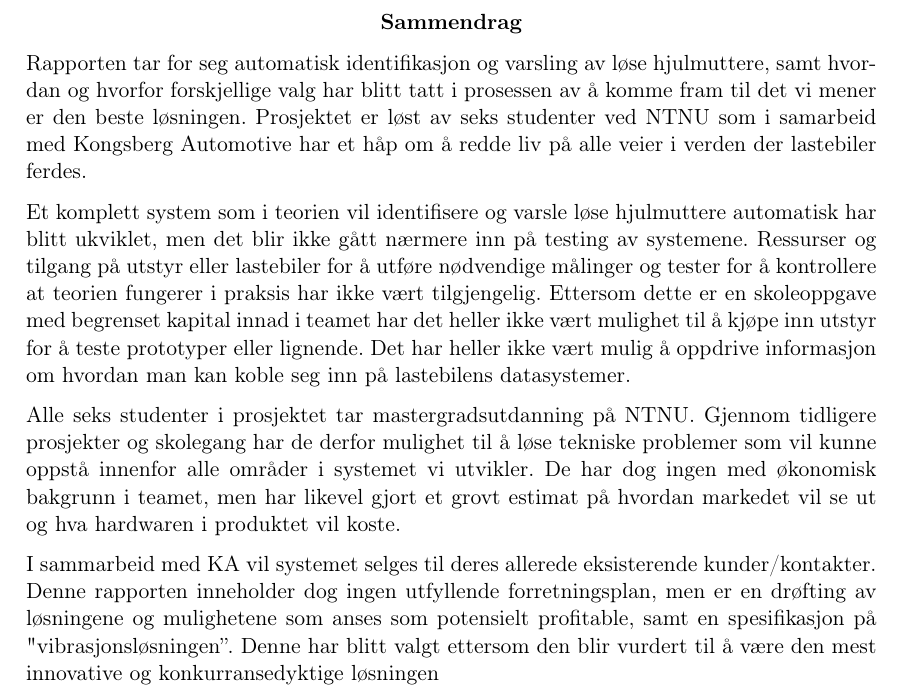
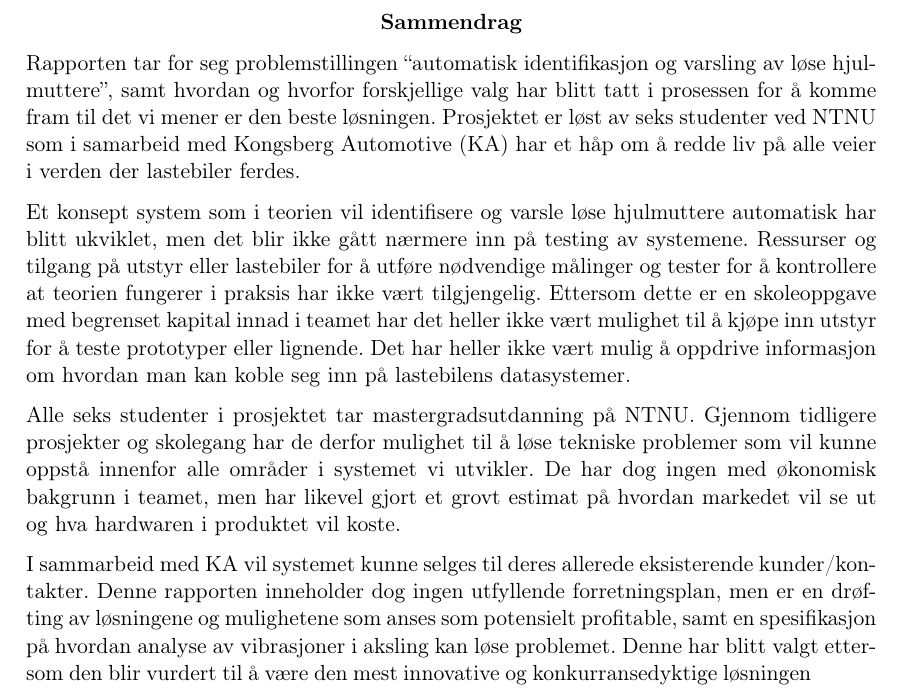
Before and after one commit to EiT-Stereo/docs, a LaTeX document (project/rapport.tex, which reads project/section/sammendrag.tex): part of page 2 of 32, cut so that both start at the same text. Compiled offline with pdfLaTeX.

Commit message:
små endringer i sammendrag. korrektur

```diff
--- a/project/section/sammendrag.tex
+++ b/project/section/sammendrag.tex
@@ -1,8 +1,8 @@
-Rapporten tar for seg automatisk identifikasjon og varsling av løse hjulmuttere, samt hvordan og hvorfor forskjellige
-valg har blitt tatt i prosessen av å komme fram til det vi mener er den beste løsningen. Prosjektet er løst av seks studenter ved NTNU
-som i samarbeid med Kongsberg Automotive har et håp om å redde liv på alle veier i verden der lastebiler ferdes.
+Rapporten tar for seg problemstillingen ``automatisk identifikasjon og varsling av løse hjulmuttere'', samt hvordan og hvorfor forskjellige
+valg har blitt tatt i prosessen for å komme fram til det vi mener er den beste løsningen. Prosjektet er løst av seks studenter ved NTNU
+som i samarbeid med Kongsberg Automotive (KA) har et håp om å redde liv på alle veier i verden der lastebiler ferdes.
 
-Et komplett system som i teorien vil identifisere og varsle løse hjulmuttere automatisk har blitt ukviklet, men det blir ikke
+Et konsept system som i teorien vil identifisere og varsle løse hjulmuttere automatisk har blitt ukviklet, men det blir ikke
 gått nærmere inn på testing av systemene. Ressurser og tilgang på utstyr eller lastebiler for å utføre
 nødvendige målinger og tester for å kontrollere at teorien fungerer i praksis har ikke vært tilgjengelig. Ettersom dette er en skoleoppgave med begrenset
 kapital innad i teamet har det heller ikke vært mulighet til å kjøpe inn utstyr for å teste prototyper eller lignende. Det har heller ikke
@@ -13,7 +13,7 @@ mulighet til å løse tekniske problemer som vil kunne oppstå innenfor alle omr
 økonomisk bakgrunn i teamet, men har likevel gjort et grovt estimat på hvordan markedet vil se ut og hva hardwaren i produktet
 vil koste.
 
-I sammarbeid med KA vil systemet selges til deres allerede eksisterende kunder/kontakter. Denne rapporten
+I sammarbeid med KA vil systemet kunne selges til deres allerede eksisterende kunder/kontakter. Denne rapporten
 inneholder dog ingen utfyllende forretningsplan, men er en drøfting av løsningene og mulighetene som anses som
-potensielt profitable, samt en spesifikasjon på "vibrasjonsløsningen''. Denne har blitt valgt ettersom den blir vurdert
+potensielt profitable, samt en spesifikasjon på hvordan analyse av vibrasjoner i aksling kan løse problemet. Denne har blitt valgt ettersom den blir vurdert
 til å være den mest innovative og konkurransedyktige løsningen
```
